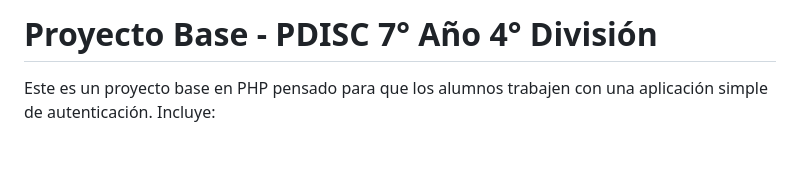
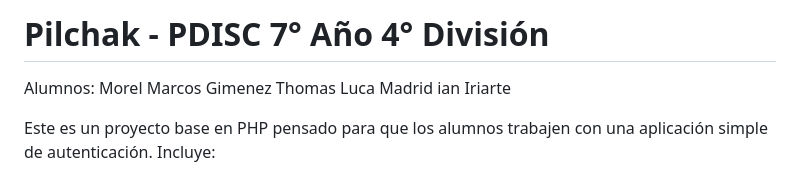
Before and after one commit to Naxthomy/pilchak, a Markdown page: README.md, the part around the change. Drawn GitHub-style; blank space fills up the shorter version.

```diff
--- a/README.md
+++ b/README.md
@@ -1,4 +1,10 @@
-# Proyecto Base - PDISC 7° Año 4° División
+# Pilchak - PDISC 7° Año 4° División
+
+Alumnos:
+Morel Marcos
+Gimenez Thomas
+Luca Madrid
+ian Iriarte
 
 Este es un proyecto base en PHP pensado para que los alumnos trabajen con una aplicación simple de autenticación. Incluye:
 
```
